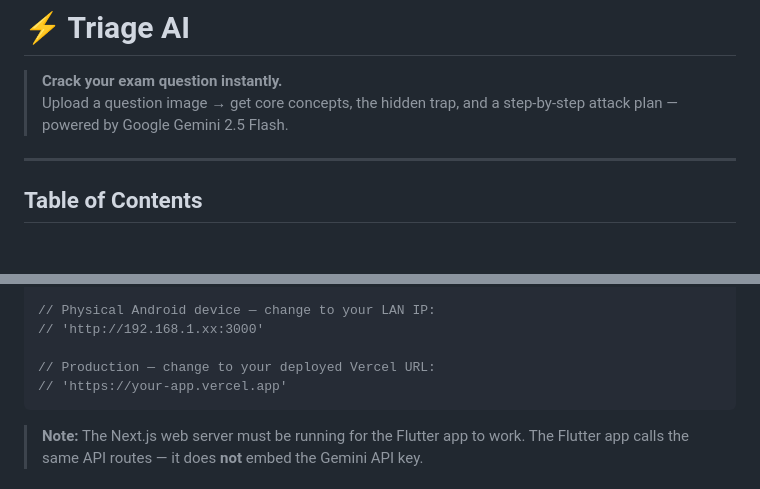
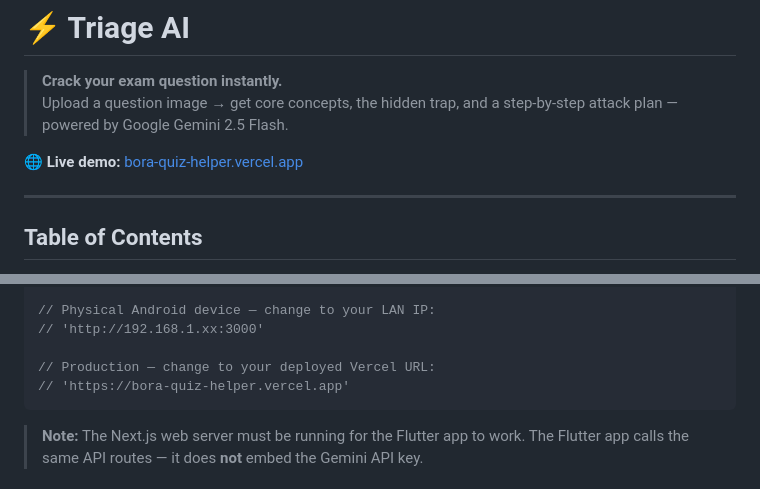
Before and after one commit to inusha-thathsara/Gemmate, a Markdown page: README.md, 2 parts joined by grey strips. Drawn GitHub-style; blank space fills up the shorter version.

Commit message:
docs: add live Vercel demo link to README

````diff
--- a/README.md
+++ b/README.md
@@ -2,6 +2,8 @@
 
 > **Crack your exam question instantly.**
 > Upload a question image → get core concepts, the hidden trap, and a step-by-step attack plan — powered by Google Gemini 2.5 Flash.
+
+🌐 **Live demo:** [bora-quiz-helper.vercel.app](https://bora-quiz-helper.vercel.app)
 
 ---
 
@@ -171,7 +173,7 @@ final String kBaseUrl = kIsWeb
 // 'http://192.168.1.xx:3000'
 
 // Production — change to your deployed Vercel URL:
-// 'https://your-app.vercel.app'
+// 'https://bora-quiz-helper.vercel.app'
 ```
 
 > **Note:** The Next.js web server must be running for the Flutter app to work. The Flutter app calls the same API routes — it does **not** embed the Gemini API key.
````
